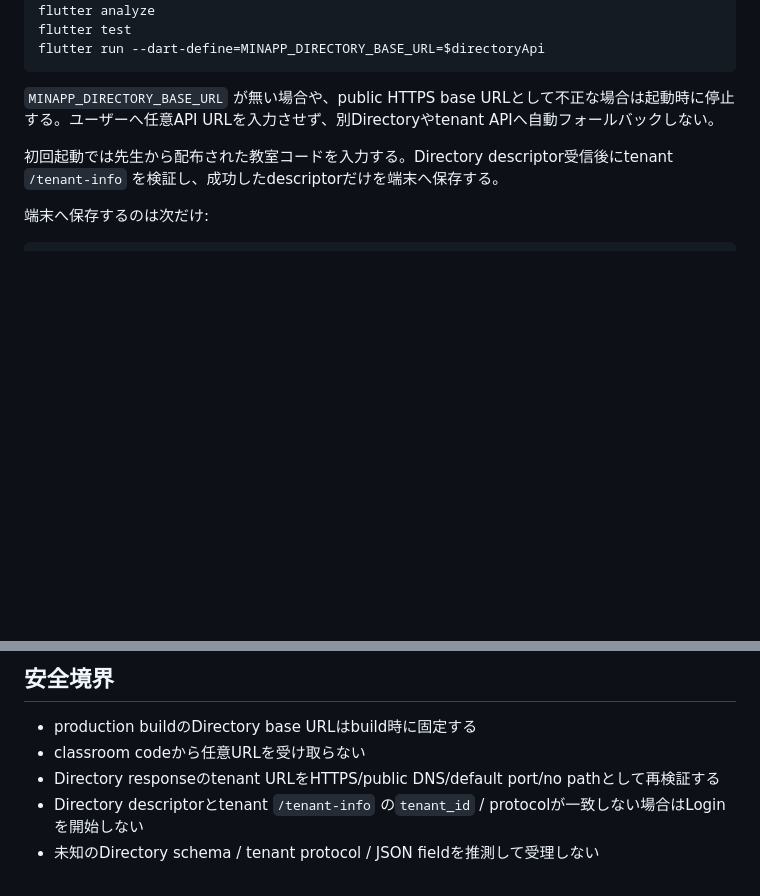
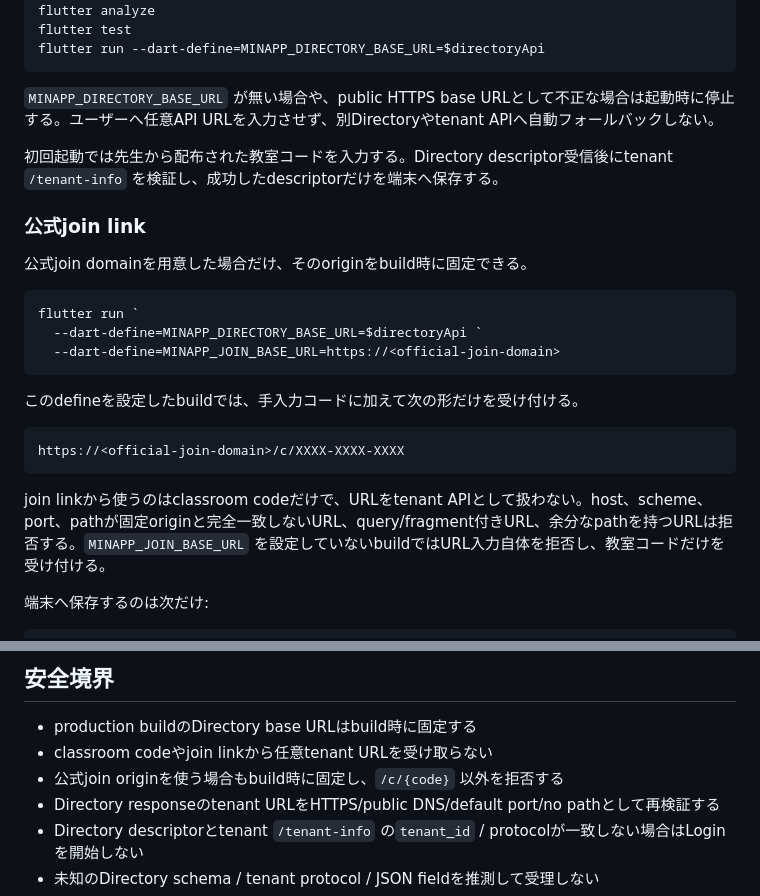
Before and after one commit to kaeruko/minapp, a Markdown page: apps/mobile/README.md, 2 parts joined by grey strips. GitHub-like rendering; blank space fills up the shorter version.

Commit message:
Document fixed official join-link configuration

````diff
--- a/apps/mobile/README.md
+++ b/apps/mobile/README.md
@@ -38,6 +38,24 @@ flutter run --dart-define=MINAPP_DIRECTORY_BASE_URL=$directoryApi
 
 初回起動では先生から配布された教室コードを入力する。Directory descriptor受信後にtenant `/tenant-info` を検証し、成功したdescriptorだけを端末へ保存する。
 
+### 公式join link
+
+公式join domainを用意した場合だけ、そのoriginをbuild時に固定できる。
+
+```powershell
+flutter run `
+  --dart-define=MINAPP_DIRECTORY_BASE_URL=$directoryApi `
+  --dart-define=MINAPP_JOIN_BASE_URL=https://<official-join-domain>
+```
+
+このdefineを設定したbuildでは、手入力コードに加えて次の形だけを受け付ける。
+
+```text
+https://<official-join-domain>/c/XXXX-XXXX-XXXX
+```
+
+join linkから使うのはclassroom codeだけで、URLをtenant APIとして扱わない。host、scheme、port、pathが固定originと完全一致しないURL、query/fragment付きURL、余分なpathを持つURLは拒否する。`MINAPP_JOIN_BASE_URL` を設定していないbuildではURL入力自体を拒否し、教室コードだけを受け付ける。
+
 端末へ保存するのは次だけ:
 
 ```text
@@ -59,7 +77,8 @@ V1ではdescriptor TTLのclient許容上限を24時間とする。有効期限
 ## 安全境界
 
 - production buildのDirectory base URLはbuild時に固定する
-- classroom codeから任意URLを受け取らない
+- classroom codeやjoin linkから任意tenant URLを受け取らない
+- 公式join originを使う場合もbuild時に固定し、`/c/{code}` 以外を拒否する
 - Directory responseのtenant URLをHTTPS/public DNS/default port/no pathとして再検証する
 - Directory descriptorとtenant `/tenant-info` の`tenant_id` / protocolが一致しない場合はLoginを開始しない
 - 未知のDirectory schema / tenant protocol / JSON fieldを推測して受理しない
````
